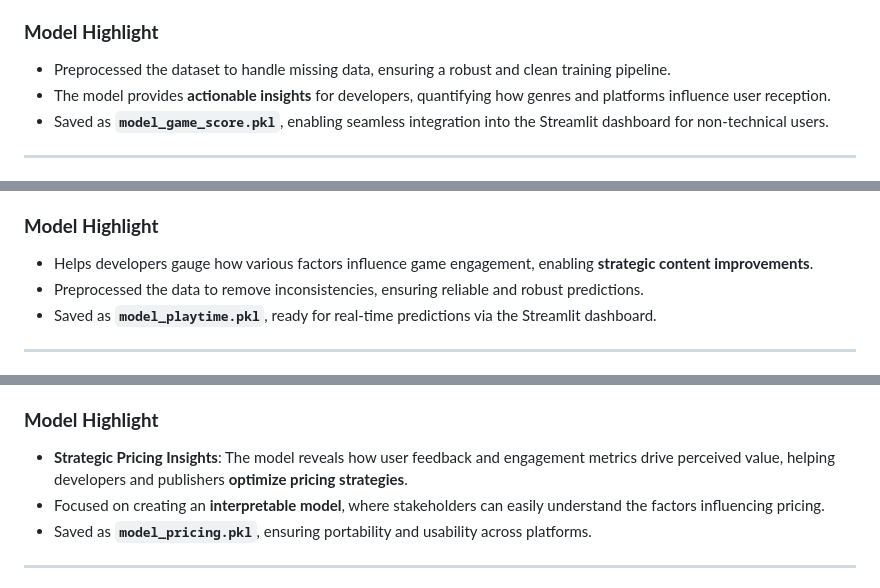
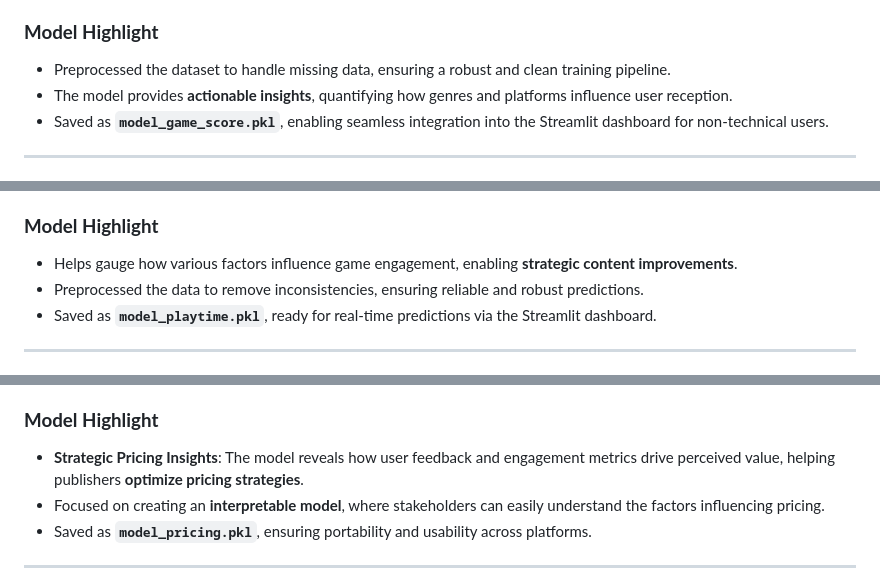
Before and after one commit to KisoreSenthilkumar/VideoGameReviewer, a Markdown page: README.md, 3 parts joined by grey strips. GitHub-like rendering.

```diff
--- a/README.md
+++ b/README.md
@@ -44,7 +44,7 @@ This project explores key factors influencing video game success, leveraging dat
 
 ### **Model Highlight**
 - Preprocessed the dataset to handle missing data, ensuring a robust and clean training pipeline.
-- The model provides **actionable insights** for developers, quantifying how genres and platforms influence user reception.
+- The model provides **actionable insights**, quantifying how genres and platforms influence user reception.
 - Saved as **`model_game_score.pkl`**, enabling seamless integration into the Streamlit dashboard for non-technical users.
 
 ---
@@ -62,7 +62,7 @@ This project explores key factors influencing video game success, leveraging dat
   - **Learning Rate (`0.1`)** and **Boosting Rounds (`200`)**: Maintained precise and computationally efficient predictions.
 
 ### **Model Highlight**
-- Helps developers gauge how various factors influence game engagement, enabling **strategic content improvements**.
+- Helps gauge how various factors influence game engagement, enabling **strategic content improvements**.
 - Preprocessed the data to remove inconsistencies, ensuring reliable and robust predictions.
 - Saved as **`model_playtime.pkl`**, ready for real-time predictions via the Streamlit dashboard.
 
@@ -79,7 +79,7 @@ This project explores key factors influencing video game success, leveraging dat
 - Ensured reproducibility by setting a **fixed random state (`42`)**.
 
 ### **Model Highlight**
-- **Strategic Pricing Insights**: The model reveals how user feedback and engagement metrics drive perceived value, helping developers and publishers **optimize pricing strategies**.
+- **Strategic Pricing Insights**: The model reveals how user feedback and engagement metrics drive perceived value, helping publishers **optimize pricing strategies**.
 - Focused on creating an **interpretable model**, where stakeholders can easily understand the factors influencing pricing.
 - Saved as **`model_pricing.pkl`**, ensuring portability and usability across platforms.
 
```
Also changed, not shown: other parts of README.md (+1 -1 lines).
